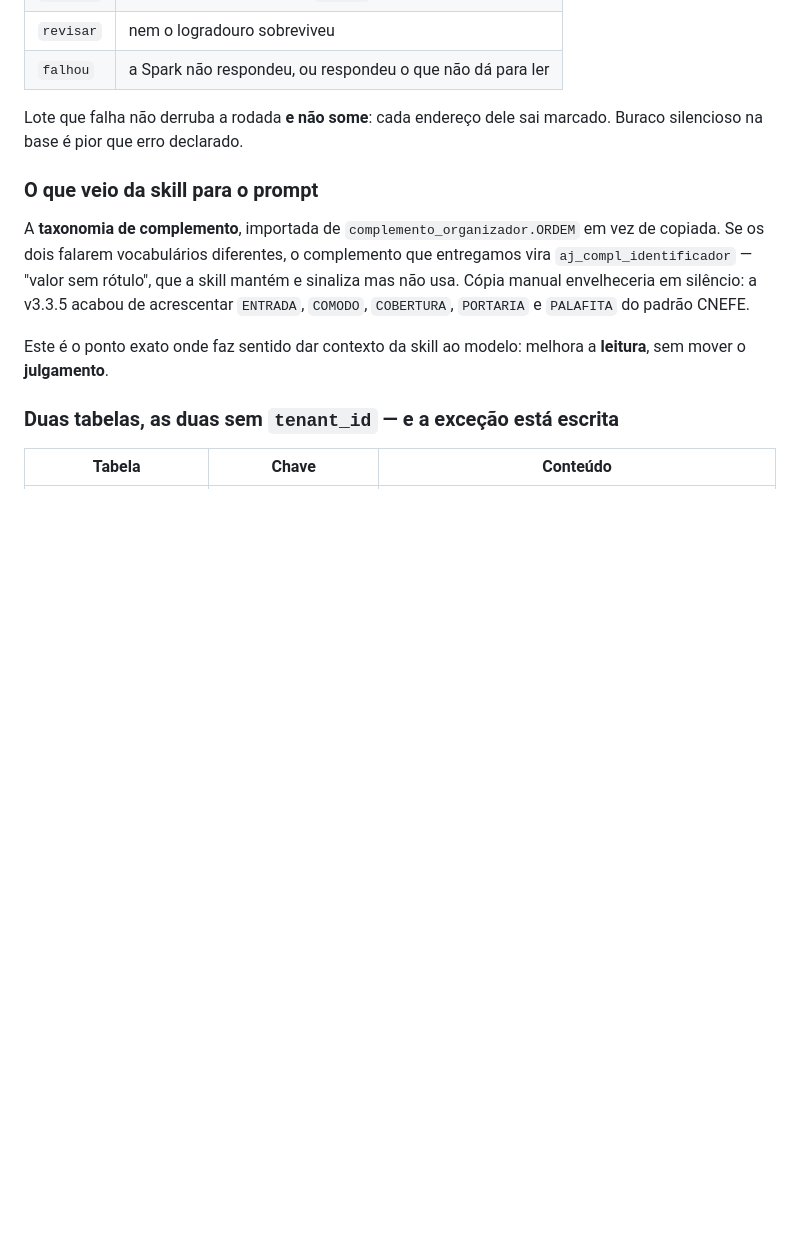
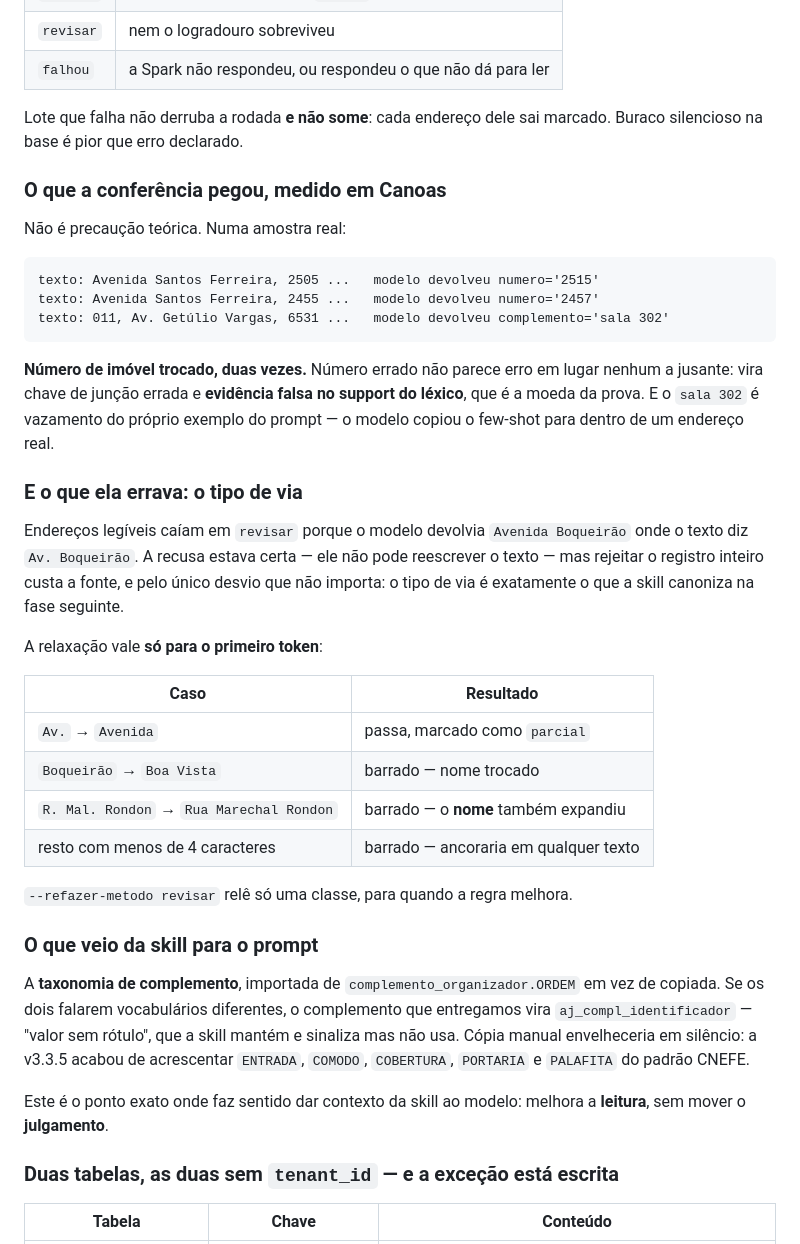
Before and after one commit to columbiatechinfo/comercialRadar, a Markdown page: DOCUMENTACAO.md, the part around the change. Rendered like a GitHub page; blank space fills up the shorter version.

Commit message:
docs: o que a conferencia pegou de verdade, e o que ela errava
Numero de imovel trocado duas vezes e vazamento do proprio few-shot, medidos
em Canoas — a justificativa do grounding deixa de ser teorica na secao 37. E a
relaxacao do tipo de via, com a tabela dos quatro casos nos dois sentidos.

Co-Authored-By: Claude Opus 5 <noreply@anthropic.com>

````diff
--- a/DOCUMENTACAO.md
+++ b/DOCUMENTACAO.md
@@ -3199,6 +3199,40 @@ viaja junto com o valor que ele tentou pôr:
 Lote que falha não derruba a rodada **e não some**: cada endereço dele sai
 marcado. Buraco silencioso na base é pior que erro declarado.
 
+### O que a conferência pegou, medido em Canoas
+
+Não é precaução teórica. Numa amostra real:
+
+```
+texto: Avenida Santos Ferreira, 2505 ...   modelo devolveu numero='2515'
+texto: Avenida Santos Ferreira, 2455 ...   modelo devolveu numero='2457'
+texto: 011, Av. Getúlio Vargas, 6531 ...   modelo devolveu complemento='sala 302'
+```
+
+**Número de imóvel trocado, duas vezes.** Número errado não parece erro em lugar
+nenhum a jusante: vira chave de junção errada e **evidência falsa no support do
+léxico**, que é a moeda da prova. E o `sala 302` é vazamento do próprio exemplo
+do prompt — o modelo copiou o few-shot para dentro de um endereço real.
+
+### E o que ela errava: o tipo de via
+
+Endereços legíveis caíam em `revisar` porque o modelo devolvia
+`Avenida Boqueirão` onde o texto diz `Av. Boqueirão`. A recusa estava certa —
+ele não pode reescrever o texto — mas rejeitar o registro inteiro custa a fonte,
+e pelo único desvio que não importa: o tipo de via é exatamente o que a skill
+canoniza na fase seguinte.
+
+A relaxação vale **só para o primeiro token**:
+
+| Caso | Resultado |
+|---|---|
+| `Av.` → `Avenida` | passa, marcado como `parcial` |
+| `Boqueirão` → `Boa Vista` | barrado — nome trocado |
+| `R. Mal. Rondon` → `Rua Marechal Rondon` | barrado — o **nome** também expandiu |
+| resto com menos de 4 caracteres | barrado — ancoraria em qualquer texto |
+
+`--refazer-metodo revisar` relê só uma classe, para quando a regra melhora.
+
 ### O que veio da skill para o prompt
 
 A **taxonomia de complemento**, importada de `complemento_organizador.ORDEM` em
````
